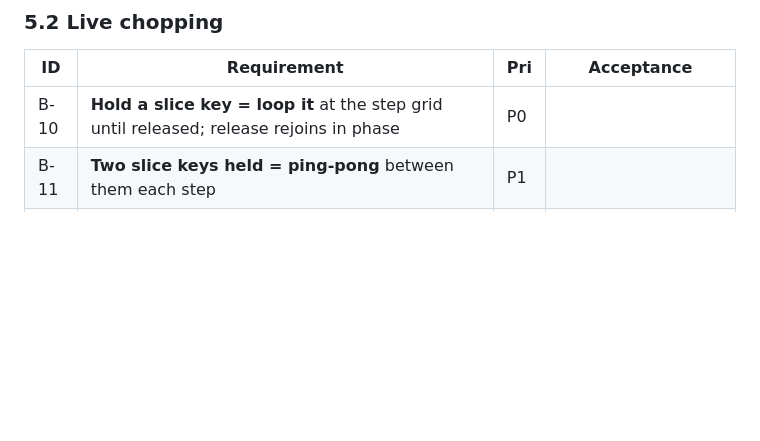
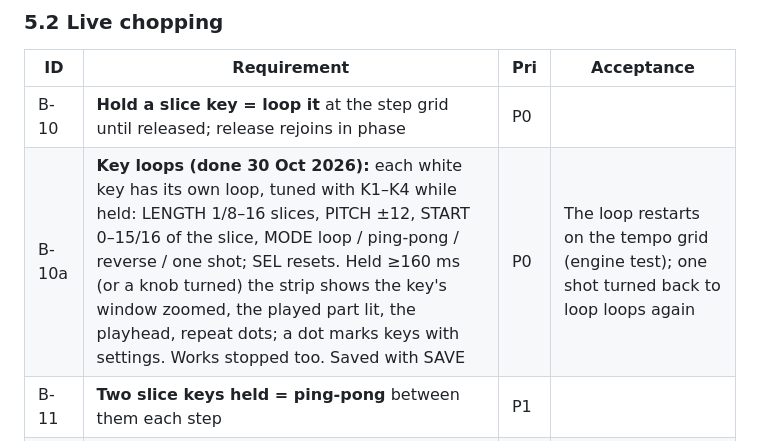
Before and after one commit to FLEXOR-R/loaf-breaker, a Markdown page: docs/PRD.md, the part around the change. Drawn GitHub-style; blank space fills up the shorter version.

```diff
--- a/docs/PRD.md
+++ b/docs/PRD.md
@@ -233,6 +233,7 @@ on the keys, eyes on the crowd.
 | ID | Requirement | Pri | Acceptance |
 | --- | --- | --- | --- |
 | B-10 | **Hold a slice key = loop it** at the step grid until released; release rejoins in phase | P0 | |
+| B-10a | **Key loops (done 30 Oct 2026):** each white key has its own loop, tuned with K1–K4 while held: LENGTH 1/8–16 slices, PITCH ±12, START 0–15/16 of the slice, MODE loop / ping-pong / reverse / one shot; SEL resets. Held ≥160 ms (or a knob turned) the strip shows the key's window zoomed, the played part lit, the playhead, repeat dots; a dot marks keys with settings. Works stopped too. Saved with SAVE | P0 | The loop restarts on the tempo grid (engine test); one shot turned back to loop loops again |
 | B-11 | **Two slice keys held = ping-pong** between them each step | P1 | |
 | B-12 | **Scratch scrub:** turning SELECT on HOME scrubs the playhead (vinyl-style), with momentum; release returns to the loop | P1 | Scrub audio is continuous (no gaps) |
 | B-13 | **Choke / mute group:** slices cut each other (mono) or overlap (poly, 4 voices) | P0 | Default mono, like a classic sampler |
```
Also changed, not shown: README.md (+1 -1 lines), app/docs/MANUAL.md (+26 -2 lines), app/docs/img/screen-keyloop.png (added), 5 other files.
